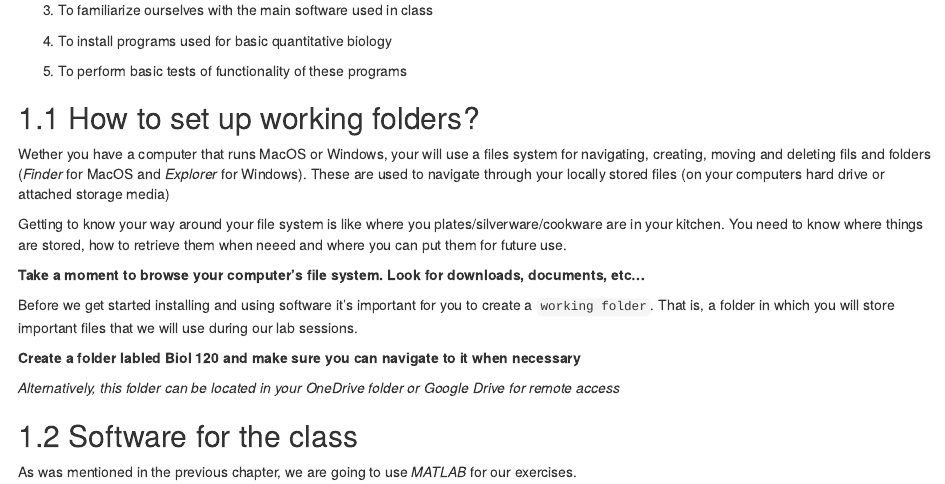
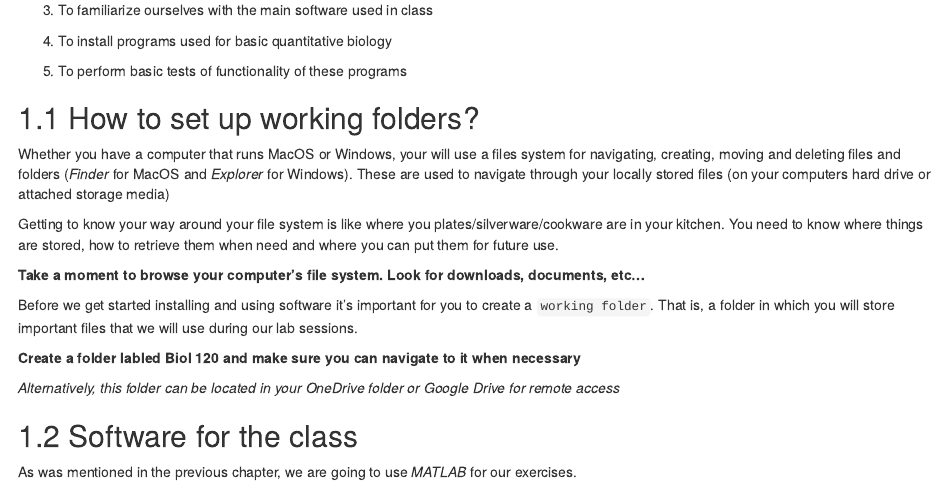
Before and after one commit to ClarkBiology/QuantBio_BIO120, an R Markdown document (02-software.Rmd): the page in a window 1100 px wide, from 160 px down. Rendered offline with R 4.5, knitr and Pandoc, with nearby package versions; drawn as R Markdown's standard HTML page in place of the format the file asks for.

Commit message:
Fixing typos and getting rid of atom once and for all

```diff
--- a/02-software.Rmd
+++ b/02-software.Rmd
@@ -18,9 +18,9 @@
 
 ## How to set up working folders?
 
-Wether you have a computer that runs MacOS or Windows, your will use a files system for navigating, creating, moving and deleting fils and folders (*Finder* for MacOS and *Explorer* for Windows). These are used to navigate through your locally stored files (on your computers hard drive or attached storage media)
+Whether you have a computer that runs MacOS or Windows, your will use a files system for navigating, creating, moving and deleting files and folders (*Finder* for MacOS and *Explorer* for Windows). These are used to navigate through your locally stored files (on your computers hard drive or attached storage media)
 
-Getting to know your way around your file system is like where you plates/silverware/cookware are in your kitchen. You need to know where things are stored, how to retrieve them when neeed and where you can put them for future use.
+Getting to know your way around your file system is like where you plates/silverware/cookware are in your kitchen. You need to know where things are stored, how to retrieve them when need and where you can put them for future use.
 
 **Take a moment to browse your computer's file system. Look for downloads, documents, etc...**
 
```
Also changed, not shown: docs/reference-keys.txt, 5 other files.
